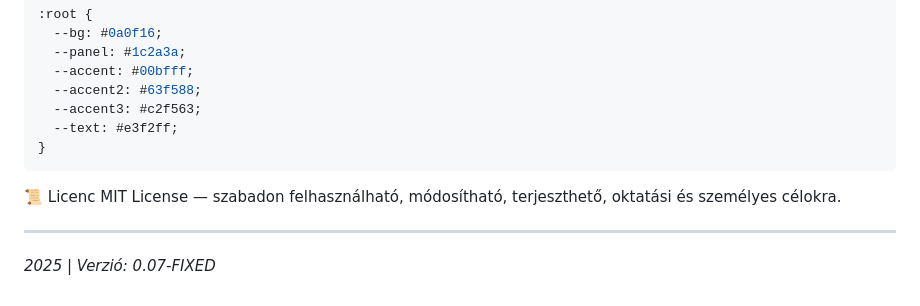
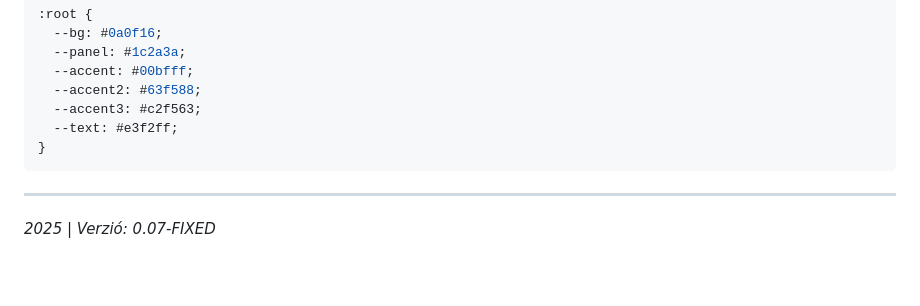
Before and after one commit to SagremorStudio/mp3-player, a Markdown page: README.md, the part around the change. GitHub-like rendering; blank space fills up the shorter version.

Commit message:
Modify license information from README
Removed the license section from the README.

````diff
--- a/README.md
+++ b/README.md
@@ -119,9 +119,6 @@ A színpaletta a `:root` CSS változóiban módosítható:
 }
 ```
 
-📜 Licenc
-MIT License — szabadon felhasználható, módosítható, terjeszthető, oktatási és személyes célokra.
-
 ---
 
 *2025 | Verzió: 0.07-FIXED*
````
